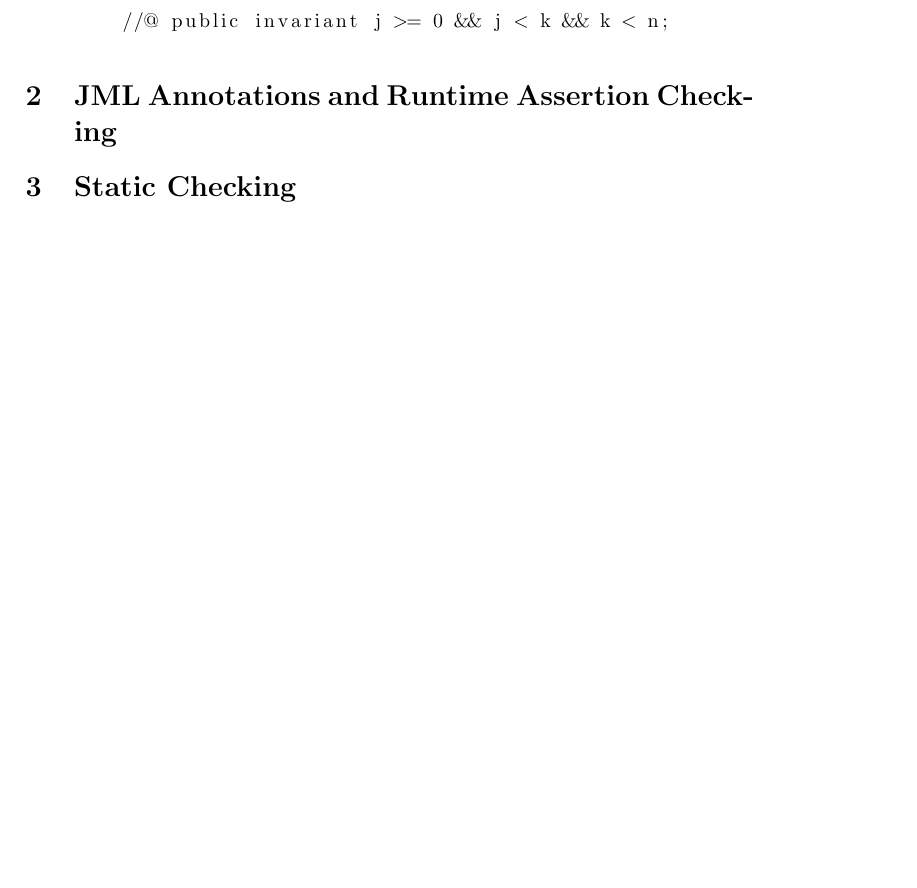
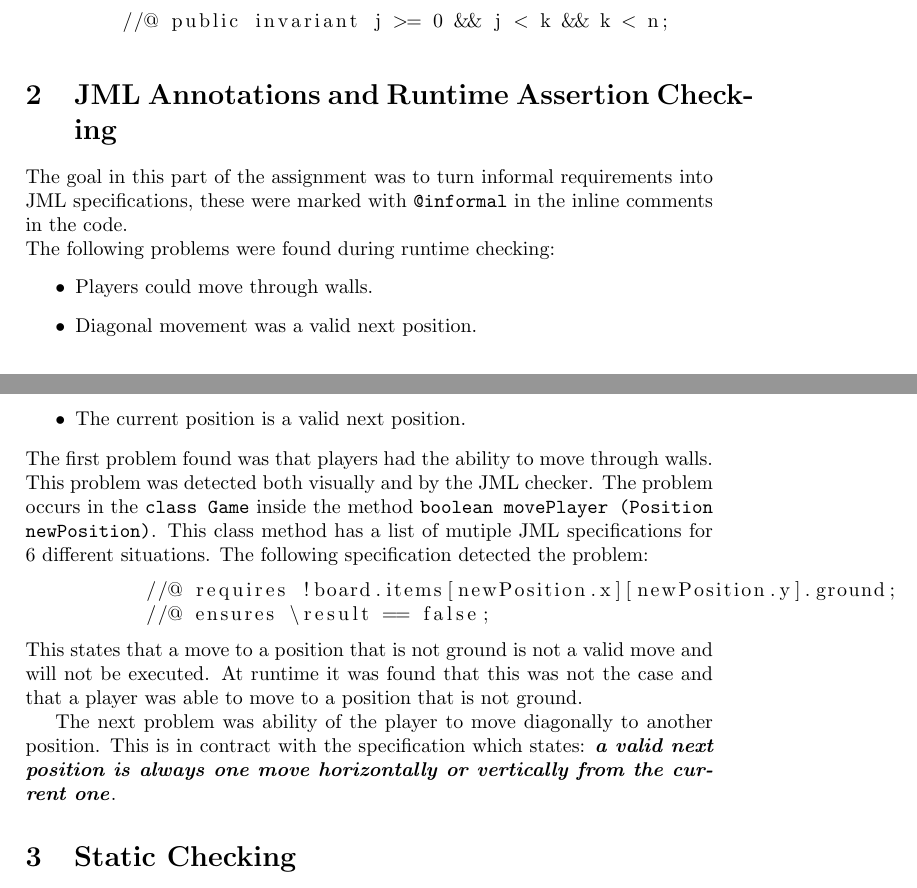
Before and after one commit to Noek1993/SoftwareValidation, a LaTeX paper (Report.tex): part of the page before the commit and two parts of pages 1 and 2 of 2 after it, the two joined at a grey line, cut so that both start at the same text, the shorter picture padded with empty space. Compiled offline with pdfLaTeX.

Commit message:
JML Annotations and Runtime Assertion Checking Progress

```diff
--- a/Report.tex
+++ b/Report.tex
@@ -33,8 +33,23 @@
 
 	//@ public invariant j >= 0 && j < k && k < n;
 \end{lstlisting}
+
 \section{JML Annotations and Runtime Assertion Checking}
+The goal in this part of the assignment was to turn informal requirements into JML specifications, these were marked with \texttt{@informal} in the inline comments in the code. \newline
+The following problems were found during runtime checking:
+\begin{itemize}
+	\item Players could move through walls.
+	\item Diagonal movement was a valid next position.
+	\item The current position is a valid next position.
+\end{itemize}
+The first problem found was that players had the ability to move through walls. This problem was detected both visually and by the JML checker. The problem occurs in the \texttt{class Game} inside the method \texttt{boolean movePlayer (Position newPosition)}. This class method has a list of mutiple JML specifications for 6 different situations. The following specification detected the problem:
+\begin{lstlisting}
+	  //@ requires !board.items[newPosition.x][newPosition.y].ground;
+	  //@ ensures \result == false;
+\end{lstlisting}
+This states that a move to a position that is not ground is not a valid move and will not be executed. At runtime it was found that this was not the case and that a player was able to move to a position that is not ground.
 
+The next problem was ability of the player to move diagonally to another position. This is in contract with the specification which states: \textbf{\textit{a valid next position is always one move horizontally or vertically from the current one}}.
 
 \section{Static Checking}
 
```
